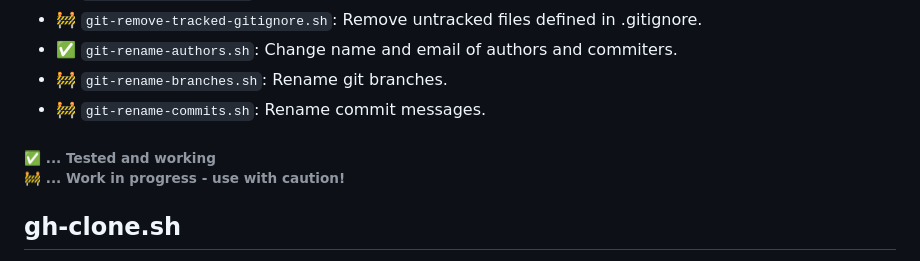
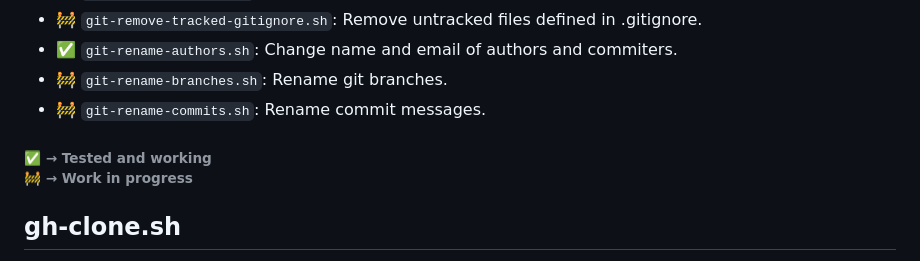
Before and after one commit to kaufmann-dev/git-wrangler, a Markdown page: README.md, the part around the change. Rendered like a GitHub page.

Commit message:
docs: update status symbols in readme

```diff
--- a/README.md
+++ b/README.md
@@ -10,9 +10,9 @@ Welcome to the BashScripts repository! In this repository, you will find a colle
 * 🚧 `git-rename-commits.sh`: Rename commit messages.
 
 <h6>
-✅ ... Tested and working
+✅ → Tested and working
 
-🚧 ... Work in progress - use with caution!
+🚧 → Work in progress
 </h6>
 
 ## gh-clone.sh
```
